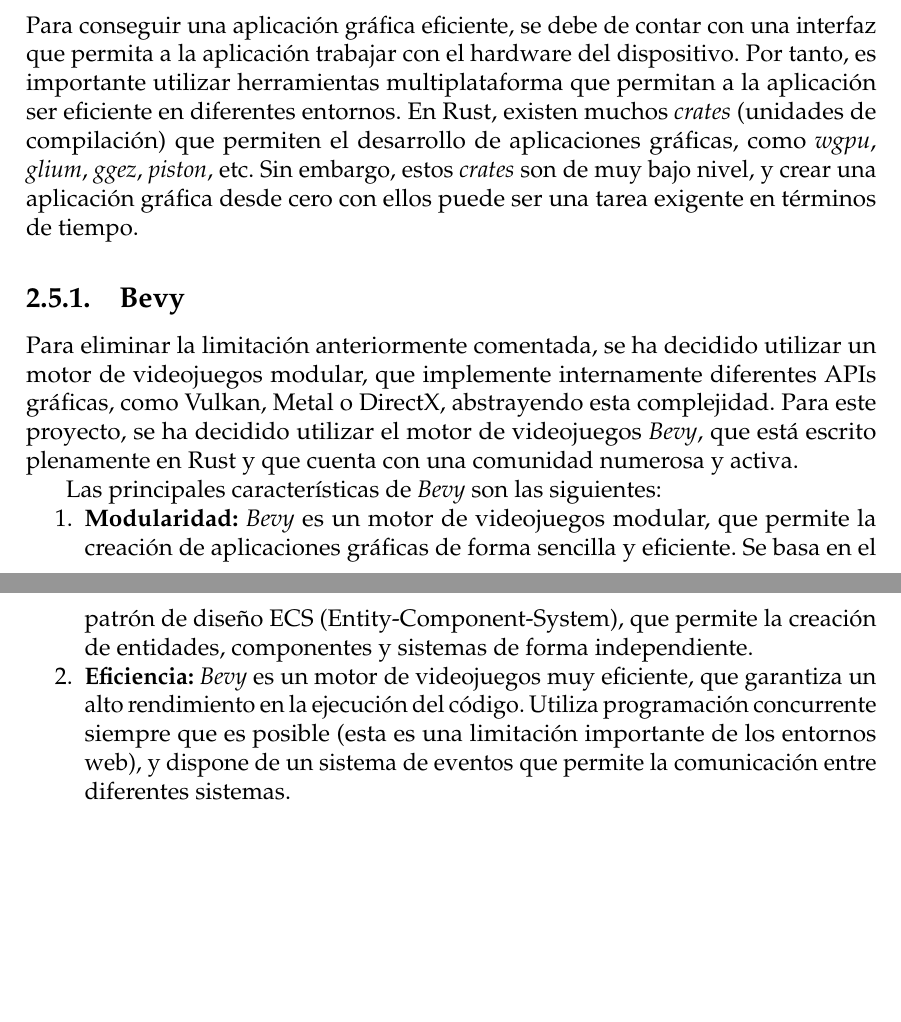
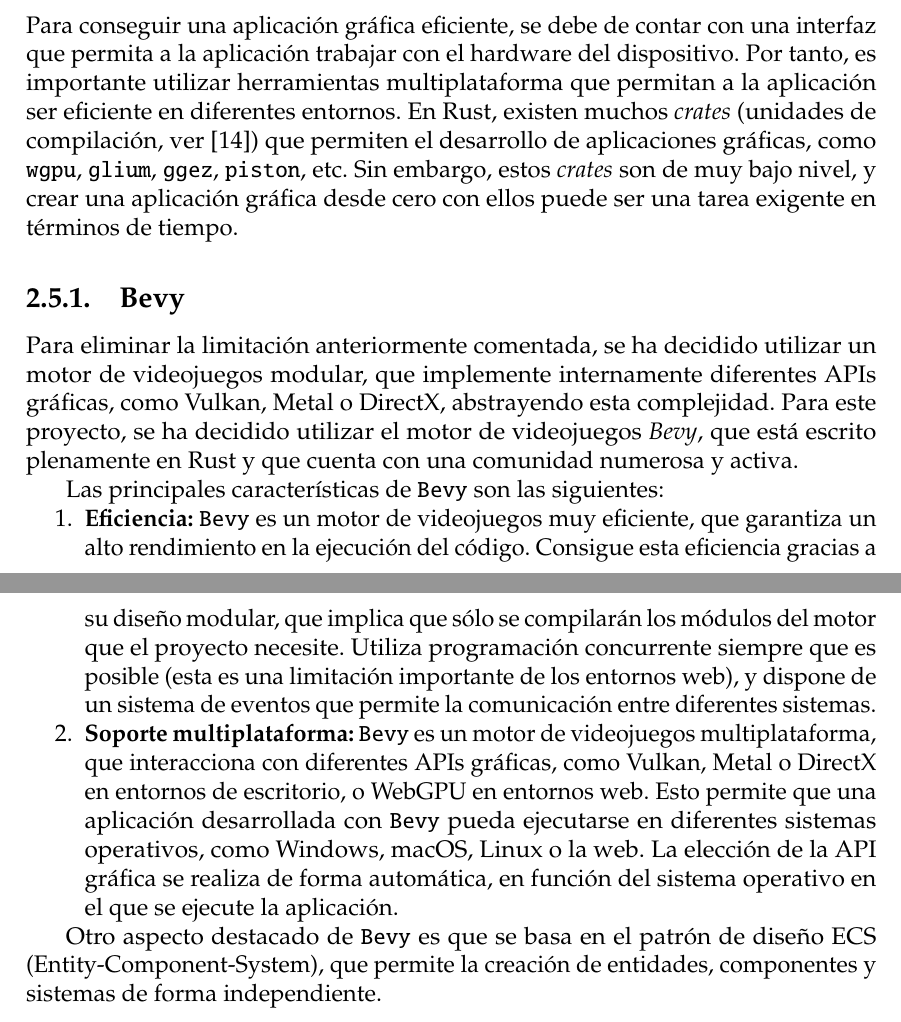
Before and after one commit to r-agus/PFG-c3d_analyzer-memo, a LaTeX document (main.tex, which reads capitulos/cap2-estadodelarte.tex): two parts of pages 13 and 14 of 22, joined at a grey line, cut so that both start at the same text, the shorter picture padded with empty space. Compiled offline with pdfLaTeX.

Commit message:
Refine text and improve clarity in chapter 2; add citation for Rust packages and crates; remove obsolete main.run.xml file.

```diff
--- a/capitulos/cap2-estadodelarte.tex
+++ b/capitulos/cap2-estadodelarte.tex
@@ -67,13 +67,15 @@
 \end{enumerate}
 
 \section{Herramientas de desarrollo}
-\noindent Para conseguir una aplicación gráfica eficiente, se debe de contar con una interfaz que permita a la aplicación trabajar con el hardware del dispositivo. Por tanto, es importante utilizar herramientas multiplataforma que permitan a la aplicación ser eficiente en diferentes entornos. En Rust, existen muchos \textit{crates} (unidades de compilación) que permiten el desarrollo de aplicaciones gráficas, como \textit{wgpu}, \textit{glium}, \textit{ggez}, \textit{piston}, etc. Sin embargo, estos \textit{crates} son de muy bajo nivel, y crear una aplicación gráfica desde cero con ellos puede ser una tarea exigente en términos de tiempo.
+\noindent Para conseguir una aplicación gráfica eficiente, se debe de contar con una interfaz que permita a la aplicación trabajar con el hardware del dispositivo. Por tanto, es importante utilizar herramientas multiplataforma que permitan a la aplicación ser eficiente en diferentes entornos. En Rust, existen muchos \textit{crates} (unidades de compilación, ver \autocite{PackagesCratesRust}) que permiten el desarrollo de aplicaciones gráficas, como \texttt{wgpu}, \texttt{glium}, \texttt{ggez}, \texttt{piston}, etc. Sin embargo, estos \textit{crates} son de muy bajo nivel, y crear una aplicación gráfica desde cero con ellos puede ser una tarea exigente en términos de tiempo.
 
 \subsection{Bevy} \label{subsec:bevy}
 \noindent Para eliminar la limitación anteriormente comentada, se ha decidido utilizar un motor de videojuegos modular, que implemente internamente diferentes APIs gráficas, como Vulkan, Metal o DirectX, abstrayendo esta complejidad. Para este proyecto, se ha decidido utilizar el motor de videojuegos \textit{Bevy}, que está escrito plenamente en Rust y que cuenta con una comunidad numerosa y activa.
 
-Las principales características de \textit{Bevy} son las siguientes:
+Las principales características de \texttt{Bevy} son las siguientes:
 \begin{enumerate}
-    \item \textbf{Modularidad:} \textit{Bevy} es un motor de videojuegos modular, que permite la creación de aplicaciones gráficas de forma sencilla y eficiente. Se basa en el patrón de diseño ECS (Entity-Component-System), que permite la creación de entidades, componentes y sistemas de forma independiente.
-    \item \textbf{Eficiencia:} \textit{Bevy} es un motor de videojuegos muy eficiente, que garantiza un alto rendimiento en la ejecución del código. Utiliza programación concurrente siempre que es posible (esta es una limitación importante de los entornos web), y dispone de un sistema de eventos que permite la comunicación entre diferentes sistemas.
+    \item \textbf{Eficiencia:} \texttt{Bevy} es un motor de videojuegos muy eficiente, que garantiza un alto rendimiento en la ejecución del código. Consigue esta eficiencia gracias a su diseño modular, que implica que sólo se compilarán los módulos del motor que el proyecto necesite. Utiliza programación concurrente siempre que es posible (esta es una limitación importante de los entornos web), y dispone de un sistema de eventos que permite la comunicación entre diferentes sistemas.
+    \item \textbf{Soporte multiplataforma:} \texttt{Bevy} es un motor de videojuegos multiplataforma, que interacciona con diferentes APIs gráficas, como Vulkan, Metal o DirectX en entornos de escritorio, o WebGPU en entornos web. Esto permite que una aplicación desarrollada con \texttt{Bevy} pueda ejecutarse en diferentes sistemas operativos, como Windows, macOS, Linux o la web. La elección de la API gráfica se realiza de forma automática, en función del sistema operativo en el que se ejecute la aplicación.
 \end{enumerate}
+
+Otro aspecto destacado de \texttt{Bevy} es que se basa en el patrón de diseño ECS (Entity-Component-System), que permite la creación de entidades, componentes y sistemas de forma independiente.
```
Also changed, not shown: export.bib (+7 -0 lines), capitulos/cap2-estadodelarte.tex (2 more changed lines), 1 other file.
